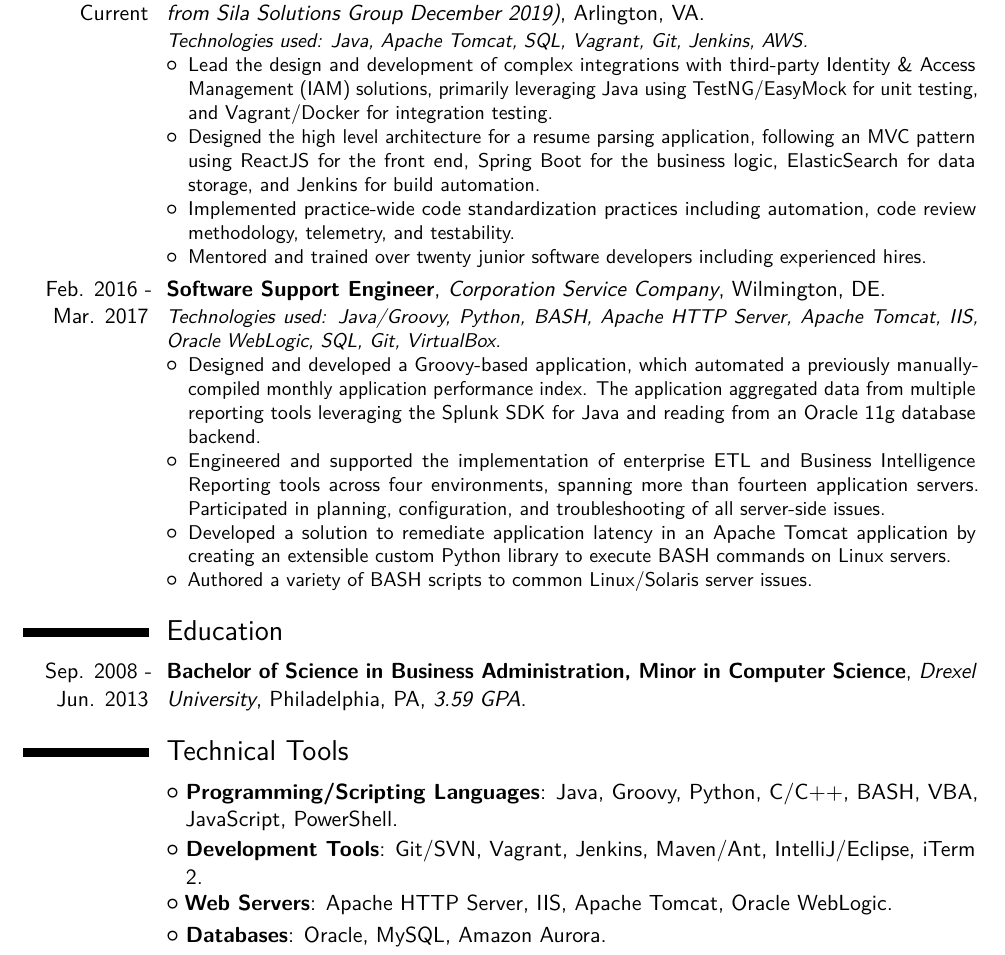
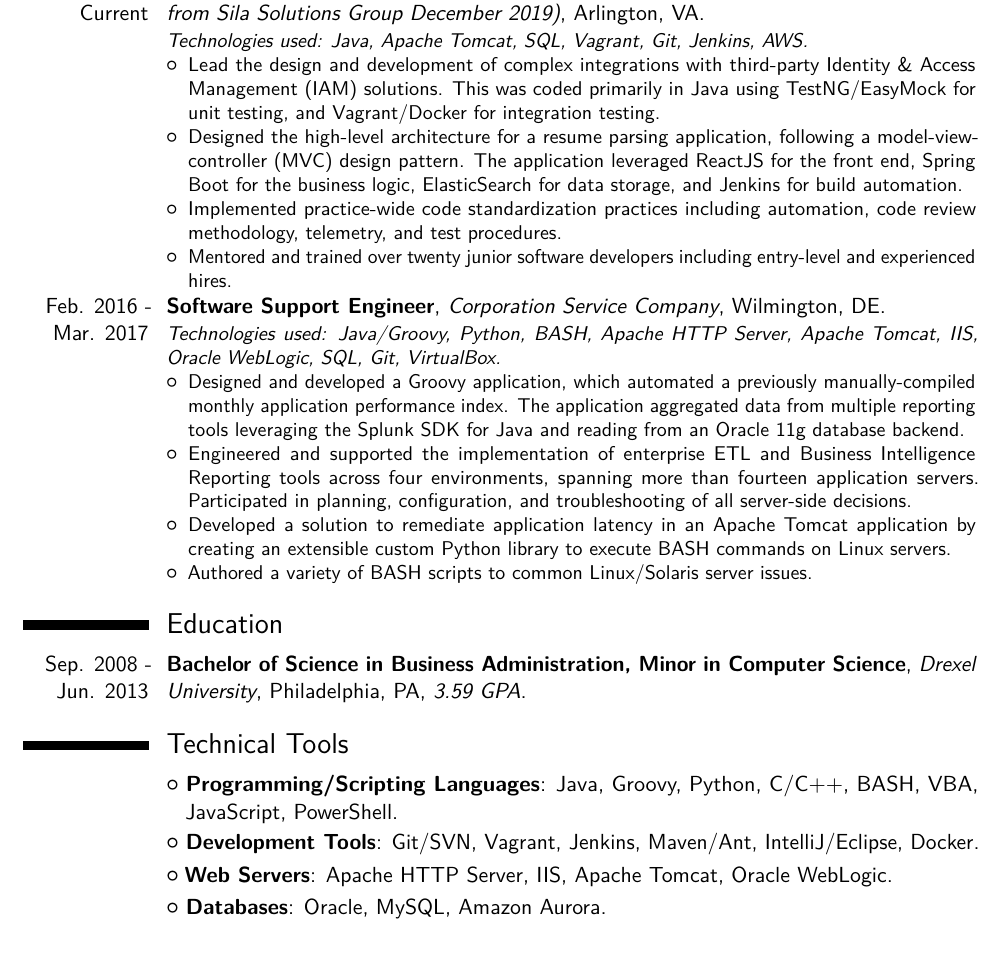
Before and after one commit to flashnoob/resume, a LaTeX CV (out/JohnVanNoteResume.tex): part of the page, cut so that both start at the same text. Compiled offline with pdfLaTeX.

Commit message:
Minor updats

```diff
--- a/out/JohnVanNoteResume.tex
+++ b/out/JohnVanNoteResume.tex
@@ -61,18 +61,18 @@
 \cventry{Mar. 2017 - Current}{Senior Software Engineer, Identity \& Access Management}{Ernst \& Young (acquired from Sila Solutions Group December 2019)}{Arlington, VA}{}{
   \textit{Technologies used: Java, Apache Tomcat, SQL, Vagrant, Git, Jenkins, AWS.}%
   \begin{itemize}%
-        \item Lead the design and development of complex integrations with third-party Identity \& Access Management (IAM) solutions, primarily leveraging Java using TestNG/EasyMock for unit testing, and Vagrant/Docker for integration testing.
-        \item Designed the high level architecture for a resume parsing application, following an MVC pattern using ReactJS for the front end, Spring Boot for the business logic, ElasticSearch for data storage, and Jenkins for build automation.
-        \item Implemented practice-wide code standardization practices including automation, code review methodology, telemetry, and testability.
-        \item Mentored and trained over twenty junior software developers including experienced hires.
+        \item Lead the design and development of complex integrations with third-party Identity \& Access Management (IAM) solutions. This was coded primarily in Java using TestNG/EasyMock for unit testing, and Vagrant/Docker for integration testing.
+        \item Designed the high-level architecture for a resume parsing application, following a model-view-controller (MVC) design pattern. The application leveraged ReactJS for the front end, Spring Boot for the business logic, ElasticSearch for data storage, and Jenkins for build automation.
+        \item Implemented practice-wide code standardization practices including automation, code review methodology, telemetry, and test procedures.
+        \item Mentored and trained over twenty junior software developers including entry-level and experienced hires.
       \end{itemize}
 }
 
 \cventry{Feb. 2016 - Mar. 2017}{Software Support Engineer}{Corporation Service Company}{Wilmington, DE}{}{
   \textit{Technologies used: Java/Groovy, Python, BASH, Apache HTTP Server, Apache Tomcat, IIS, Oracle WebLogic, SQL, Git, VirtualBox.}%
   \begin{itemize}%
-        \item Designed and developed a Groovy-based application, which automated a previously manually-compiled monthly application performance index. The application aggregated data from multiple reporting tools leveraging the Splunk SDK for Java and reading from an Oracle 11g database backend.
-        \item Engineered and supported the implementation of enterprise ETL and Business Intelligence Reporting tools across four environments, spanning more than fourteen application servers. Participated in planning, configuration, and troubleshooting of all server-side issues.
+        \item Designed and developed a Groovy application, which automated a previously manually-compiled monthly application performance index. The application aggregated data from multiple reporting tools leveraging the Splunk SDK for Java and reading from an Oracle 11g database backend.
+        \item Engineered and supported the implementation of enterprise ETL and Business Intelligence Reporting tools across four environments, spanning more than fourteen application servers. Participated in planning, configuration, and troubleshooting of all server-side decisions.
         \item Developed a solution to remediate application latency in an Apache Tomcat application by creating an extensible custom Python library to execute BASH commands on Linux servers.
         \item Authored a variety of BASH scripts to common Linux/Solaris server issues.
       \end{itemize}
@@ -84,7 +84,7 @@
 
 \section{Technical Tools}
 \cvlistitem{\textbf{Programming/Scripting Languages}: Java, Groovy, Python, C/C++, BASH, VBA, JavaScript, PowerShell.}
-\cvlistitem{\textbf{Development Tools}: Git/SVN, Vagrant, Jenkins, Maven/Ant, IntelliJ/Eclipse, iTerm 2.}
+\cvlistitem{\textbf{Development Tools}: Git/SVN, Vagrant, Jenkins, Maven/Ant, IntelliJ/Eclipse, Docker.}
 \cvlistitem{\textbf{Web Servers}: Apache HTTP Server, IIS, Apache Tomcat, Oracle WebLogic.}
 \cvlistitem{\textbf{Databases}: Oracle, MySQL, Amazon Aurora.}
 
```
Also changed, not shown: JohnVanNoteResume.pdf, 2 other files.
